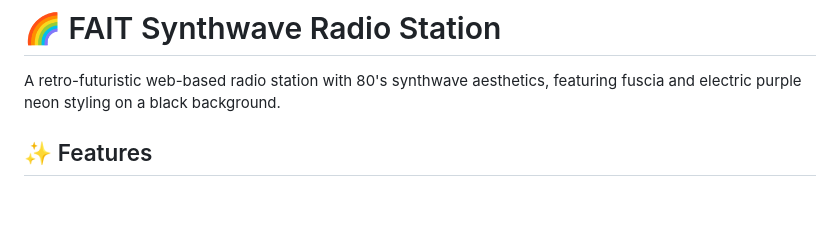
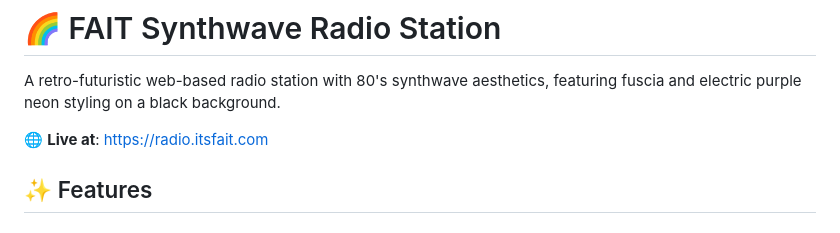
Before and after one commit to Faitltd/fait-radio, a Markdown page: README.md, the part around the change. Rendered like a GitHub page; blank space fills up the shorter version.

```diff
--- a/README.md
+++ b/README.md
@@ -1,6 +1,8 @@
 # 🌈 FAIT Synthwave Radio Station
 
 A retro-futuristic web-based radio station with 80's synthwave aesthetics, featuring fuscia and electric purple neon styling on a black background.
+
+🌐 **Live at**: https://radio.itsfait.com
 
 ## ✨ Features
 
```
